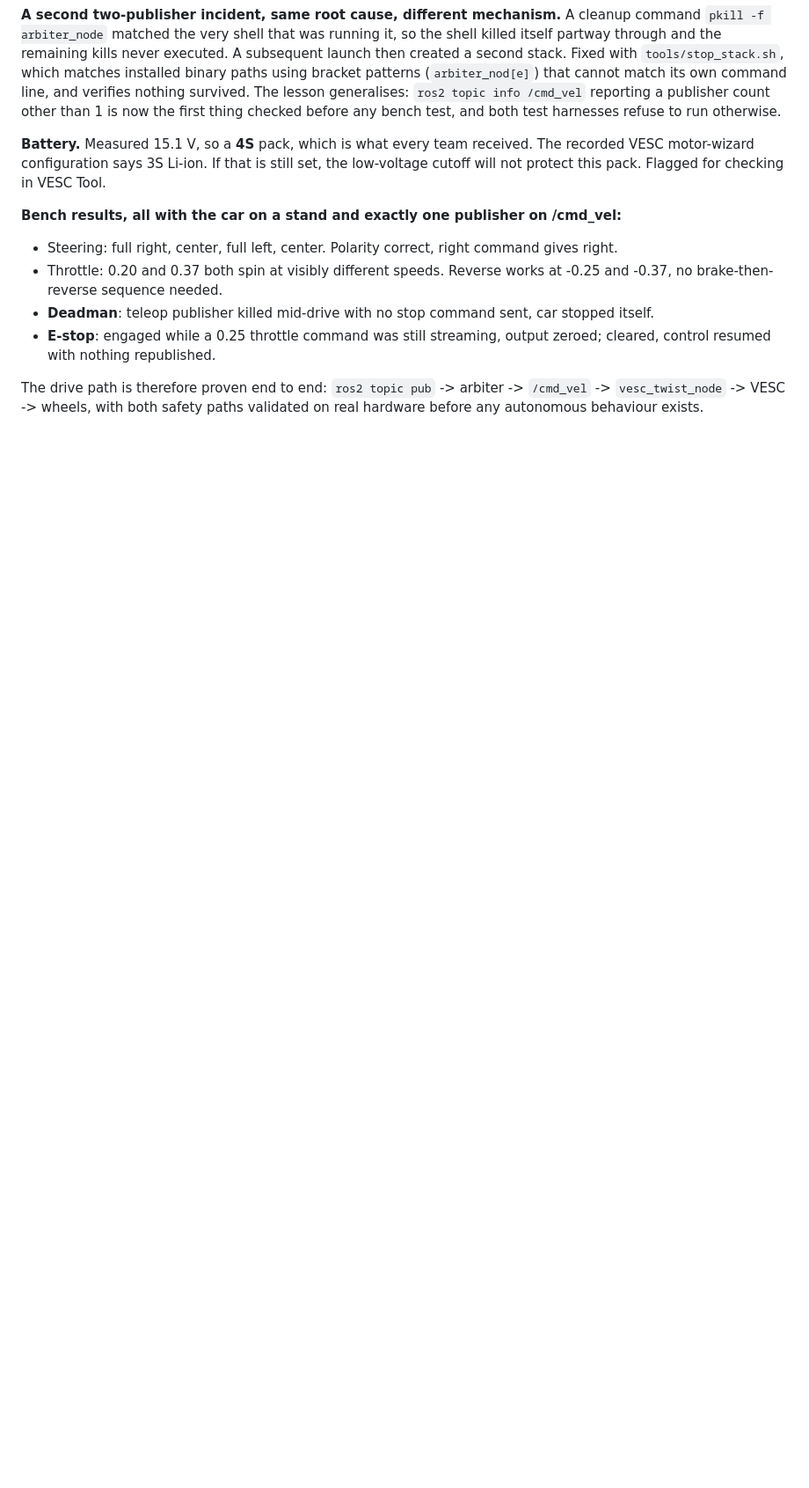
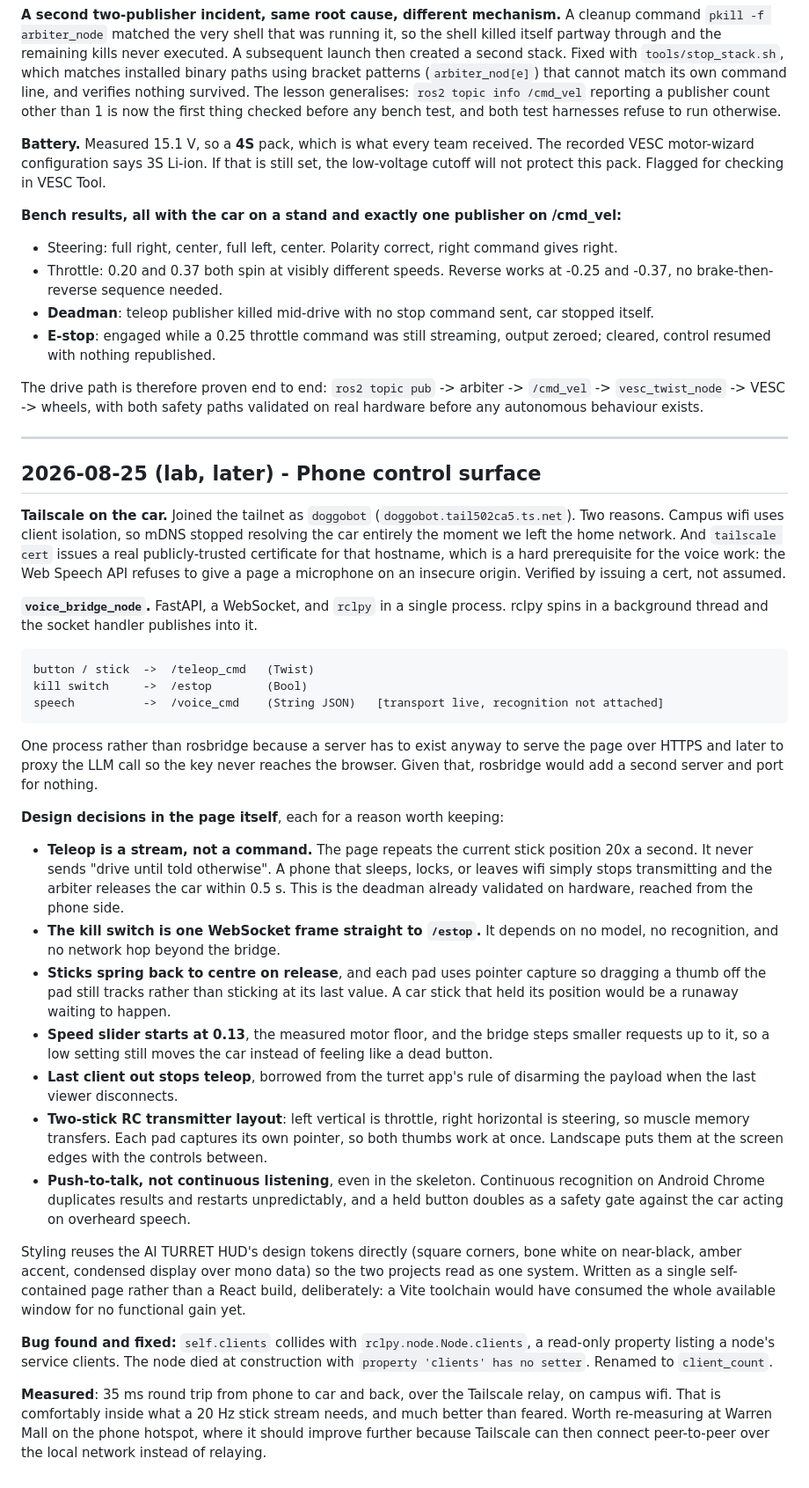
Before and after one commit to TheDjabra/doggobot, a Markdown page: build_log.md, the part around the change. Shown at 88% size. Drawn GitHub-style; blank space fills up the shorter version.

Commit message:
build log: phone control surface

```diff
--- a/build_log.md
+++ b/build_log.md
@@ -146,3 +146,61 @@ will not protect this pack. Flagged for checking in VESC Tool.
 The drive path is therefore proven end to end: `ros2 topic pub` -> arbiter -> `/cmd_vel` ->
 `vesc_twist_node` -> VESC -> wheels, with both safety paths validated on real hardware before
 any autonomous behaviour exists.
+
+---
+
+## 2026-08-25 (lab, later) - Phone control surface
+
+**Tailscale on the car.** Joined the tailnet as `doggobot`
+(`doggobot.tail502ca5.ts.net`). Two reasons. Campus wifi uses client isolation, so mDNS stopped
+resolving the car entirely the moment we left the home network. And `tailscale cert` issues a
+real publicly-trusted certificate for that hostname, which is a hard prerequisite for the voice
+work: the Web Speech API refuses to give a page a microphone on an insecure origin. Verified by
+issuing a cert, not assumed.
+
+**`voice_bridge_node`.** FastAPI, a WebSocket, and `rclpy` in a single process. rclpy spins in a
+background thread and the socket handler publishes into it.
+
+    button / stick  ->  /teleop_cmd   (Twist)
+    kill switch     ->  /estop        (Bool)
+    speech          ->  /voice_cmd    (String JSON)   [transport live, recognition not attached]
+
+One process rather than rosbridge because a server has to exist anyway to serve the page over
+HTTPS and later to proxy the LLM call so the key never reaches the browser. Given that,
+rosbridge would add a second server and port for nothing.
+
+**Design decisions in the page itself**, each for a reason worth keeping:
+
+- **Teleop is a stream, not a command.** The page repeats the current stick position 20x a
+  second. It never sends "drive until told otherwise". A phone that sleeps, locks, or leaves
+  wifi simply stops transmitting and the arbiter releases the car within 0.5 s. This is the
+  deadman already validated on hardware, reached from the phone side.
+- **The kill switch is one WebSocket frame straight to `/estop`.** It depends on no model, no
+  recognition, and no network hop beyond the bridge.
+- **Sticks spring back to centre on release**, and each pad uses pointer capture so dragging a
+  thumb off the pad still tracks rather than sticking at its last value. A car stick that held
+  its position would be a runaway waiting to happen.
+- **Speed slider starts at 0.13**, the measured motor floor, and the bridge steps smaller
+  requests up to it, so a low setting still moves the car instead of feeling like a dead button.
+- **Last client out stops teleop**, borrowed from the turret app's rule of disarming the payload
+  when the last viewer disconnects.
+- **Two-stick RC transmitter layout**: left vertical is throttle, right horizontal is steering,
+  so muscle memory transfers. Each pad captures its own pointer, so both thumbs work at once.
+  Landscape puts them at the screen edges with the controls between.
+- **Push-to-talk, not continuous listening**, even in the skeleton. Continuous recognition on
+  Android Chrome duplicates results and restarts unpredictably, and a held button doubles as a
+  safety gate against the car acting on overheard speech.
+
+Styling reuses the AI TURRET HUD's design tokens directly (square corners, bone white on
+near-black, amber accent, condensed display over mono data) so the two projects read as one
+system. Written as a single self-contained page rather than a React build, deliberately: a Vite
+toolchain would have consumed the whole available window for no functional gain yet.
+
+**Bug found and fixed:** `self.clients` collides with `rclpy.node.Node.clients`, a read-only
+property listing a node's service clients. The node died at construction with
+`property 'clients' has no setter`. Renamed to `client_count`.
+
+**Measured**: 35 ms round trip from phone to car and back, over the Tailscale relay, on campus
+wifi. That is comfortably inside what a 20 Hz stick stream needs, and much better than feared.
+Worth re-measuring at Warren Mall on the phone hotspot, where it should improve further because
+Tailscale can then connect peer-to-peer over the local network instead of relaying.
```
